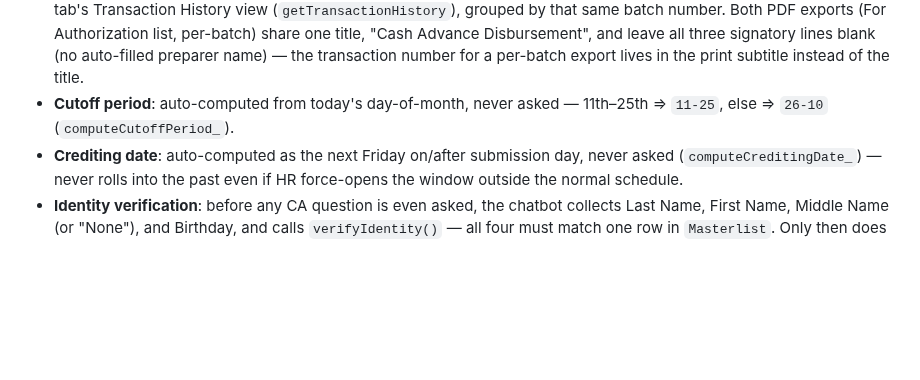
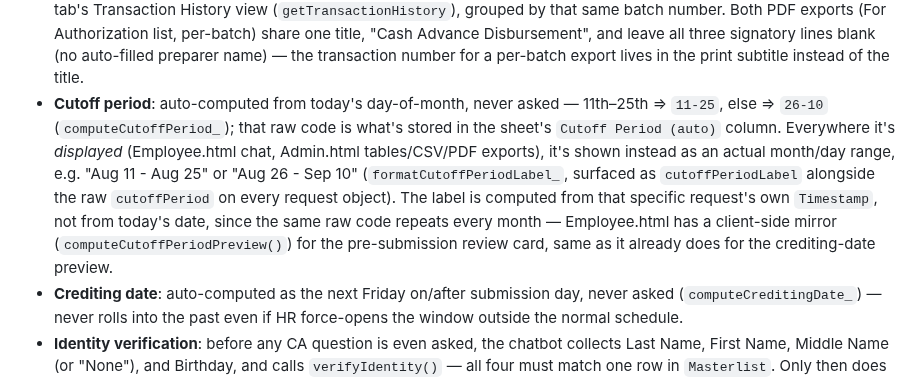
Before and after one commit to photolinepayroll/CAportal, a Markdown page: CLAUDE.md, the part around the change. GitHub-like rendering; blank space fills up the shorter version.

```diff
--- a/CLAUDE.md
+++ b/CLAUDE.md
@@ -89,7 +89,14 @@ and its client-side checks are just UX, not security)
   name) — the transaction number for a per-batch export lives in the print subtitle instead of the
   title.
 - **Cutoff period**: auto-computed from today's day-of-month, never asked — 11th–25th ⇒ `11-25`,
-  else ⇒ `26-10` (`computeCutoffPeriod_`).
+  else ⇒ `26-10` (`computeCutoffPeriod_`); that raw code is what's stored in the sheet's
+  `Cutoff Period (auto)` column. Everywhere it's *displayed* (Employee.html chat, Admin.html
+  tables/CSV/PDF exports), it's shown instead as an actual month/day range, e.g. "Aug 11 - Aug 25"
+  or "Aug 26 - Sep 10" (`formatCutoffPeriodLabel_`, surfaced as `cutoffPeriodLabel` alongside the
+  raw `cutoffPeriod` on every request object). The label is computed from that specific request's
+  own `Timestamp`, not from today's date, since the same raw code repeats every month — Employee.html
+  has a client-side mirror (`computeCutoffPeriodPreview()`) for the pre-submission review card, same
+  as it already does for the crediting-date preview.
 - **Crediting date**: auto-computed as the next Friday on/after submission day, never asked
   (`computeCreditingDate_`) — never rolls into the past even if HR force-opens the window outside
   the normal schedule.
```
Also changed, not shown: resume.md (+21 -10 lines).
